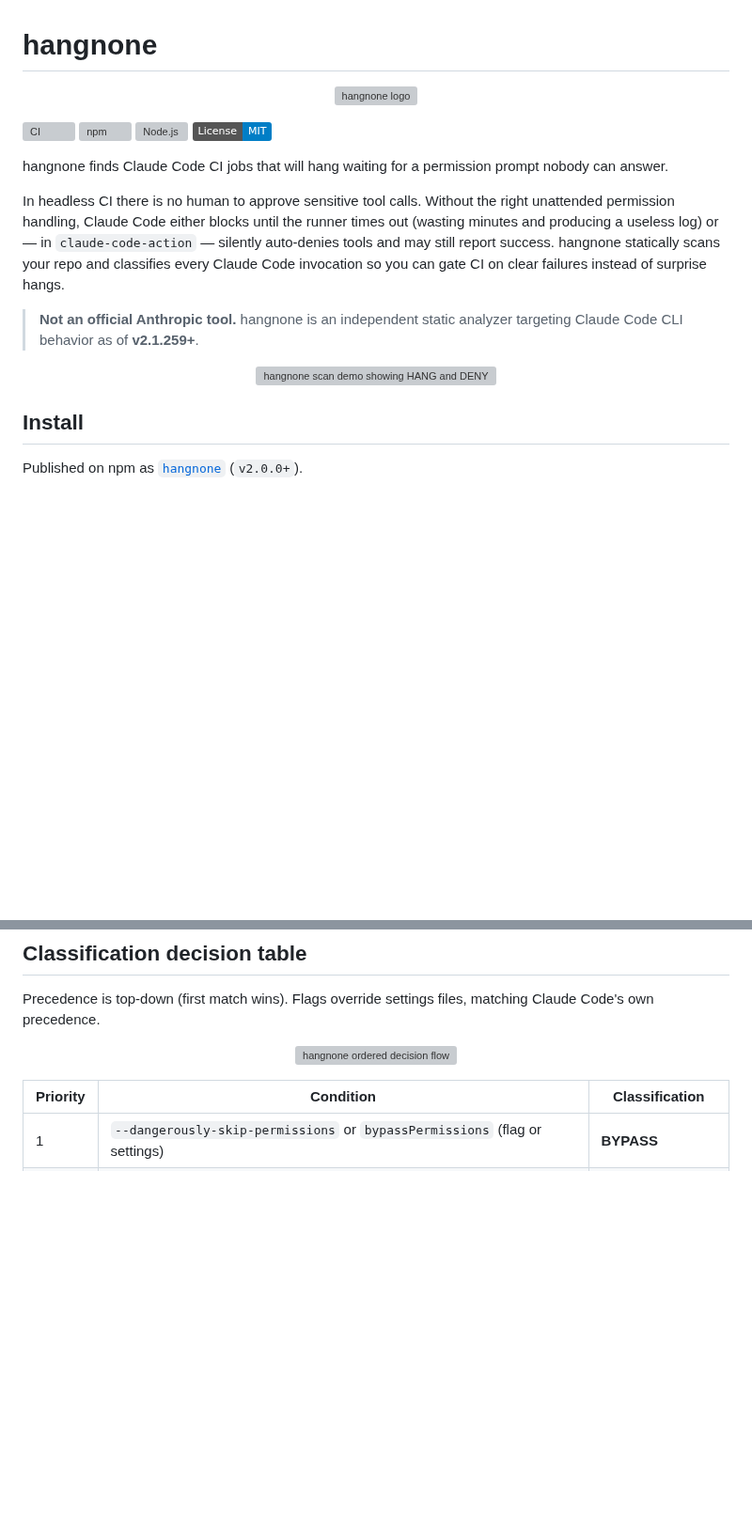
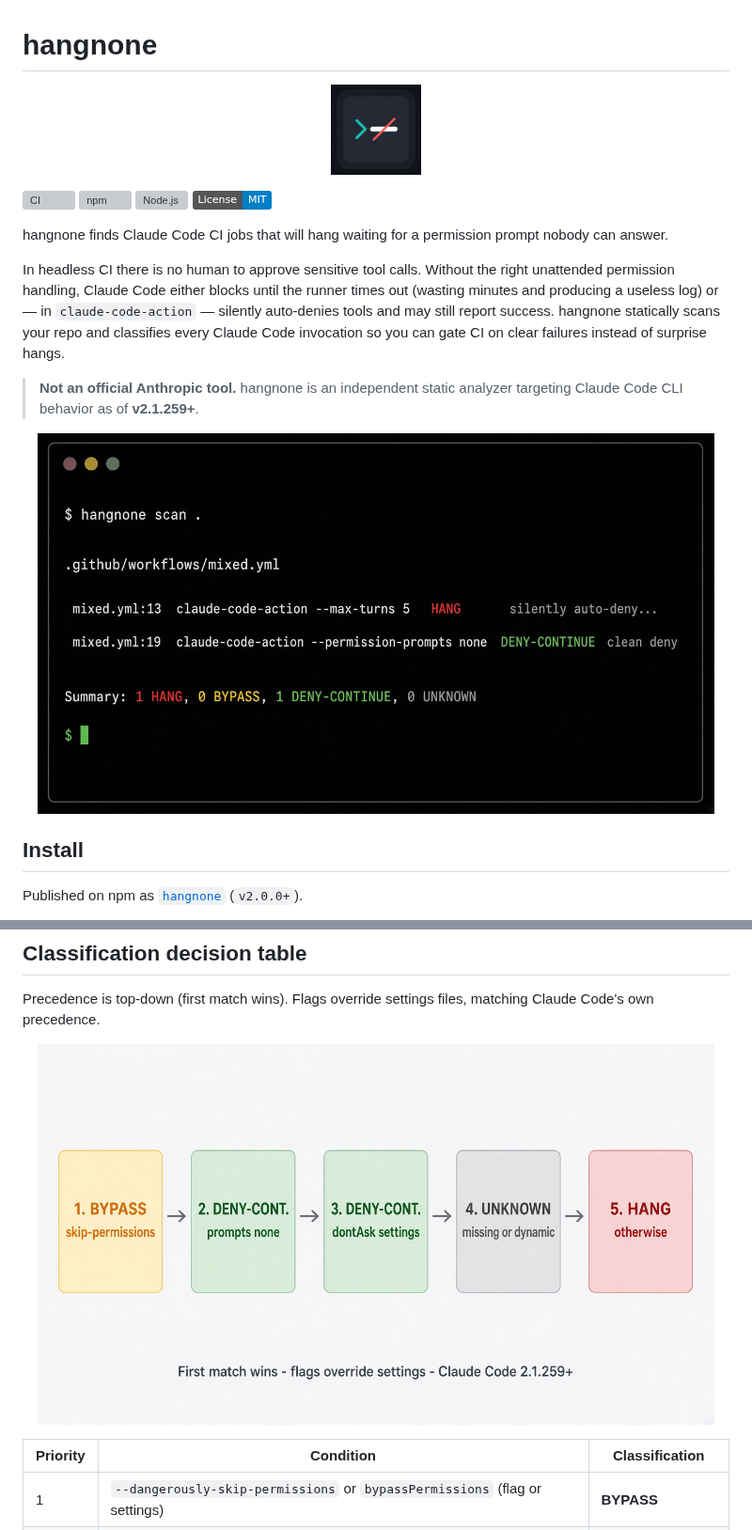
Before and after one commit to Onur45500/hangnone, a Markdown page: README.md, 2 parts joined by grey strips. Shown at 94% size. GitHub-like rendering; pictures changed too: docs/decision-flow.png (added); badges without logos; blank space fills up the shorter version; grey boxes are pictures that could not be loaded.

```diff
--- a/README.md
+++ b/README.md
@@ -1,7 +1,7 @@
 # hangnone
 
 <p align="center">
-  <img src="docs/hangnone-logo.svg" alt="hangnone logo" width="96" height="96" />
+  <img src="docs/hangnone-logo.png" alt="hangnone logo" width="96" height="96" />
 </p>
 
 [![CI](https://github.com/Onur45500/hangnone/actions/workflows/ci.yml/badge.svg)](https://github.com/Onur45500/hangnone/actions/workflows/ci.yml)
@@ -16,7 +16,7 @@ In headless CI there is no human to approve sensitive tool calls. Without the ri
 > **Not an official Anthropic tool.** hangnone is an independent static analyzer targeting Claude Code CLI behavior as of **v2.1.259+**.
 
 <p align="center">
-  <img src="docs/demo.svg" alt="hangnone scan demo showing HANG and DENY-CONTINUE findings" width="720" />
+  <img src="docs/hangnone-demo.png" alt="hangnone scan demo showing HANG and DENY-CONTINUE findings" width="720" />
 </p>
 
 ## Install
@@ -83,7 +83,7 @@ hangnone's job is to surface the first three risks before they hit your pipeline
 Precedence is top-down (first match wins). Flags override settings files, matching Claude Code's own precedence.
 
 <p align="center">
-  <img src="docs/decision-flow.svg" alt="hangnone ordered decision flow" width="720" />
+  <img src="docs/decision-flow.png" alt="hangnone ordered decision flow" width="720" />
 </p>
 
 | Priority | Condition | Classification |
```
Also changed, not shown: docs/README.md (+6 -5 lines), docs/demo.png (added), 1 other file.
